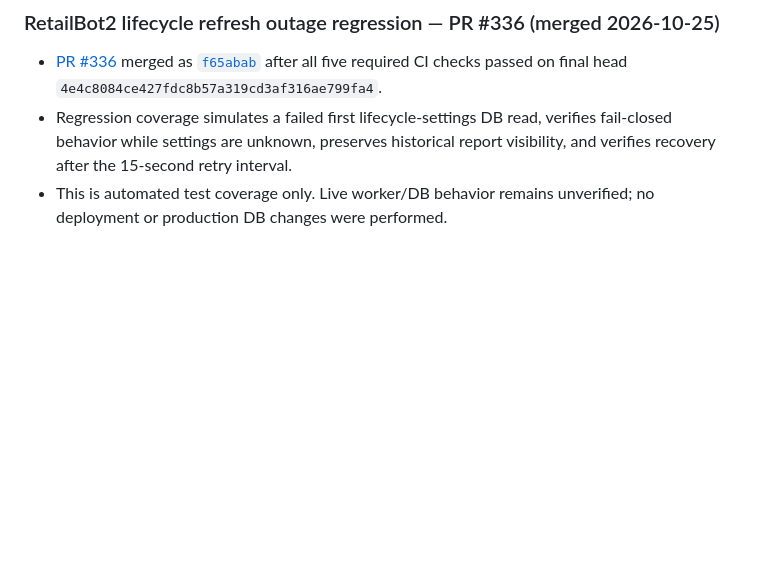
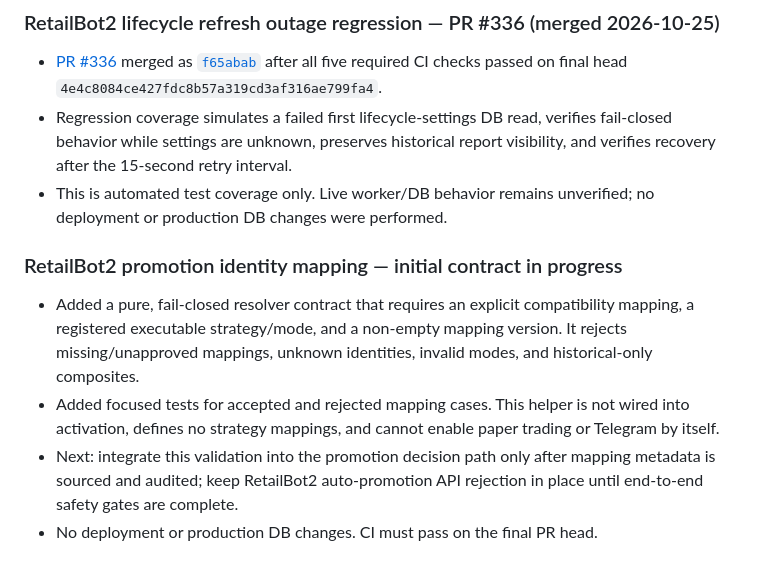
Before and after one commit to kurnFR/signal-bot, a Markdown page: docs/PROJECT_PROGRESS.md, the part around the change. Drawn GitHub-style; blank space fills up the shorter version.

Commit message:
docs: track RetailBot2 promotion mapping contract

```diff
--- a/docs/PROJECT_PROGRESS.md
+++ b/docs/PROJECT_PROGRESS.md
@@ -392,3 +392,10 @@ All pre-merge checks passed on head `080ecf6ce13c7e52e0a2d64ee0b913e90c15059a`.
 - [PR #336](https://github.com/kurnFR/signal-bot/pull/336) merged as [`f65abab`](https://github.com/kurnFR/signal-bot/commit/f65abab8a28de3167356f054ad8686a4e7d22f50) after all five required CI checks passed on final head `4e4c8084ce427fdc8b57a319cd3af316ae799fa4`.
 - Regression coverage simulates a failed first lifecycle-settings DB read, verifies fail-closed behavior while settings are unknown, preserves historical report visibility, and verifies recovery after the 15-second retry interval.
 - This is automated test coverage only. Live worker/DB behavior remains unverified; no deployment or production DB changes were performed.
+
+### RetailBot2 promotion identity mapping — initial contract in progress
+
+- Added a pure, fail-closed resolver contract that requires an explicit compatibility mapping, a registered executable strategy/mode, and a non-empty mapping version. It rejects missing/unapproved mappings, unknown identities, invalid modes, and historical-only composites.
+- Added focused tests for accepted and rejected mapping cases. This helper is not wired into activation, defines no strategy mappings, and cannot enable paper trading or Telegram by itself.
+- Next: integrate this validation into the promotion decision path only after mapping metadata is sourced and audited; keep RetailBot2 auto-promotion API rejection in place until end-to-end safety gates are complete.
+- No deployment or production DB changes. CI must pass on the final PR head.
```
